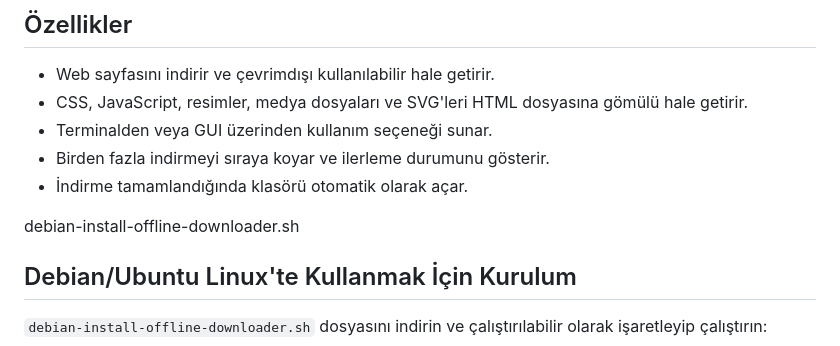
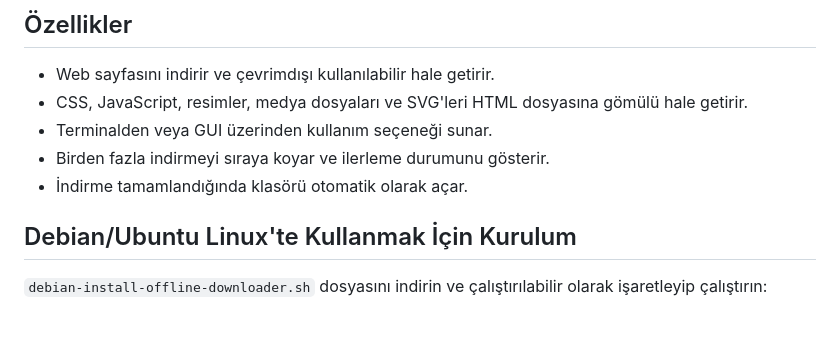
Before and after one commit to metatronslove/offline-downloader-script-and-gui, a Markdown page: README.md, the part around the change. GitHub-like rendering; blank space fills up the shorter version.

Commit message:
Debian/Ubuntu/Mint users may install

```diff
--- a/README.md
+++ b/README.md
@@ -8,8 +8,6 @@ Bu proje, bir web sayfasını çevrimdışı kullanılabilir hale getirmek için
 - Terminalden veya GUI üzerinden kullanım seçeneği sunar.
 - Birden fazla indirmeyi sıraya koyar ve ilerleme durumunu gösterir.
 - İndirme tamamlandığında klasörü otomatik olarak açar.
-
-debian-install-offline-downloader.sh
 
 ## Debian/Ubuntu Linux'te Kullanmak İçin Kurulum
 
```
